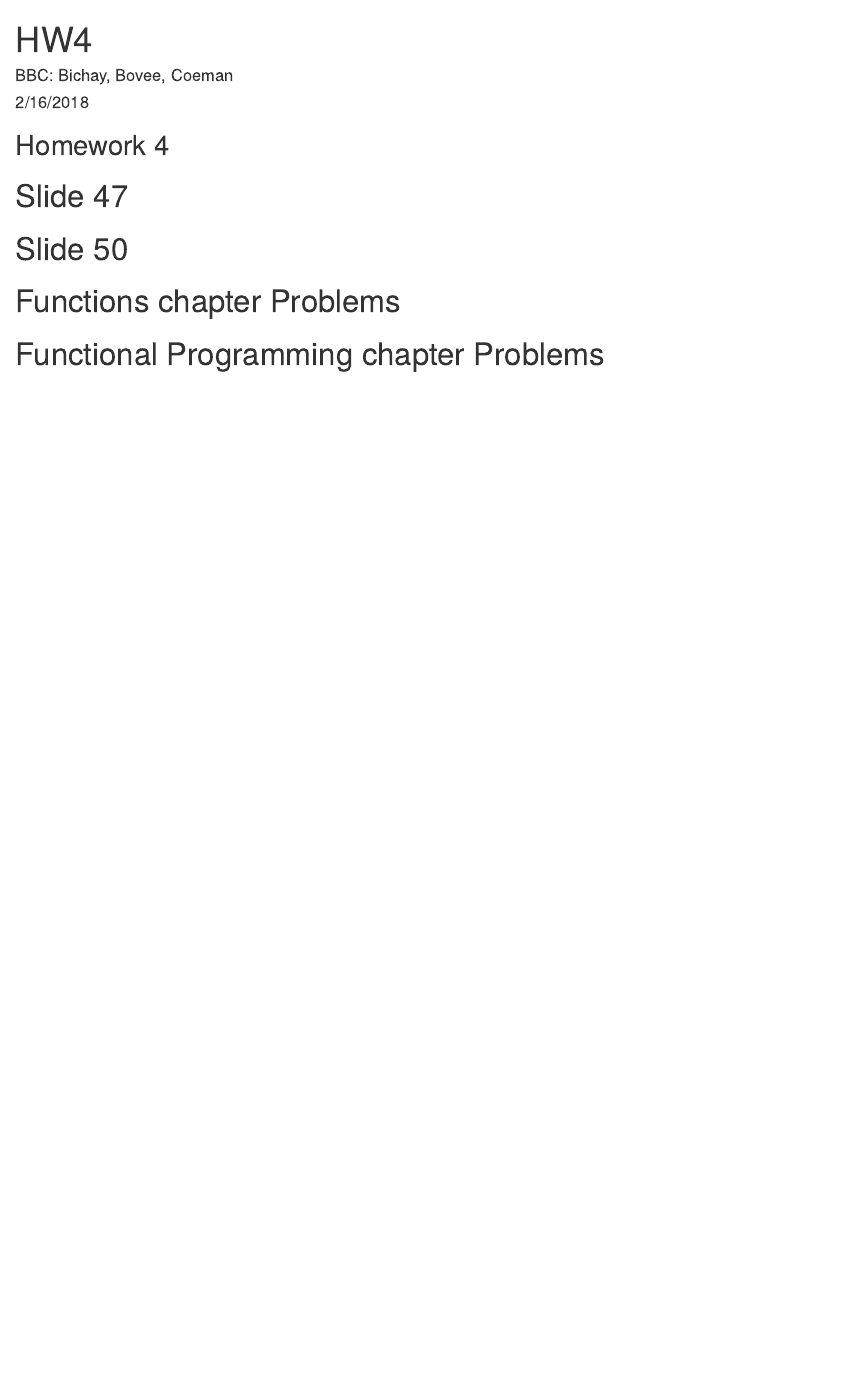
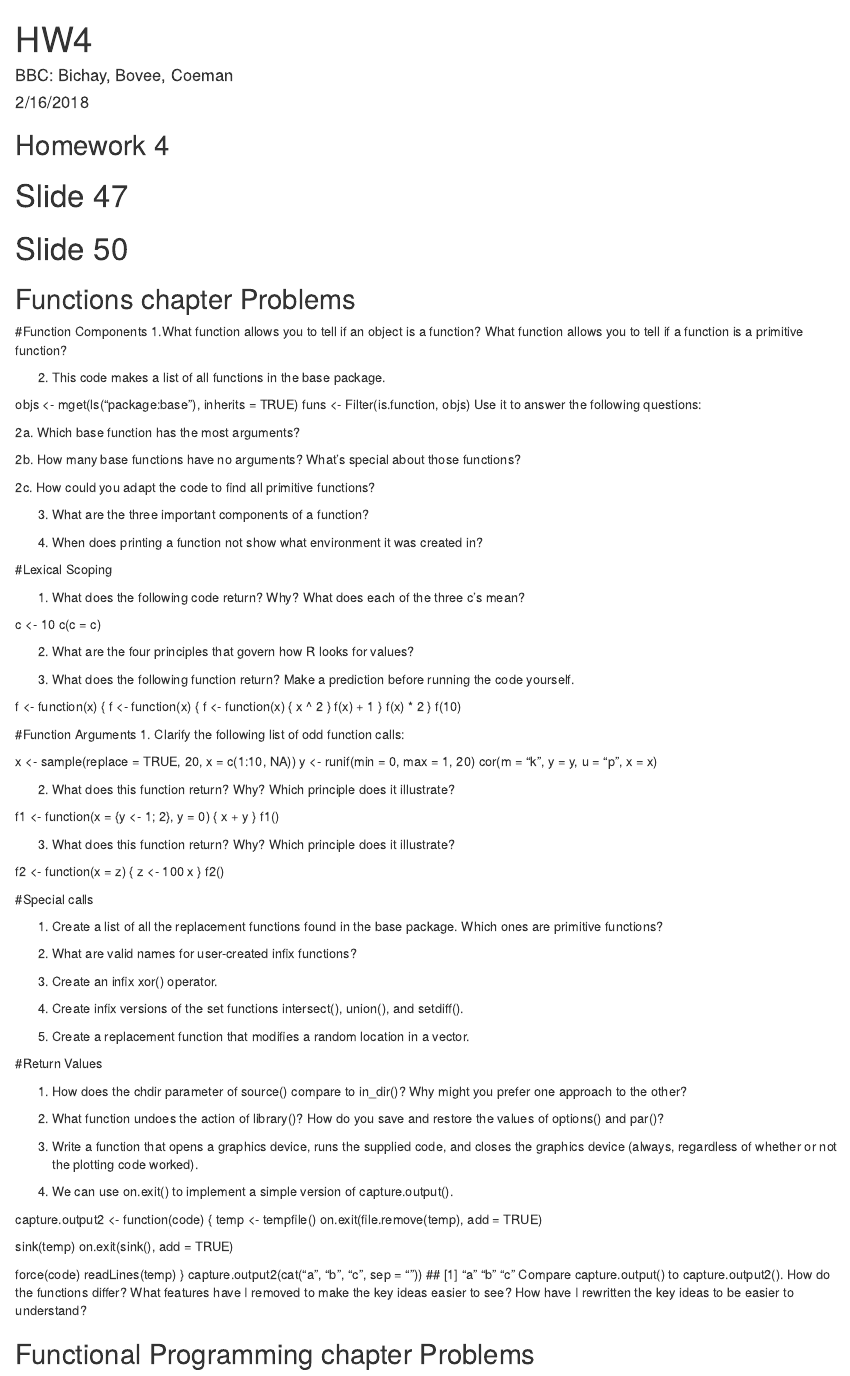
Before and after one commit to zcoeman/PLS900_BBIC, an R Markdown document (HW4/HW 4.Rmd): the page in a window 1100 px wide, from its top. Rendered offline with R 4.5, knitr and Pandoc, with nearby package versions.

Commit message:
Added problems for Functions chapter

````diff
--- a/HW4/HW 4.Rmd
+++ b/HW4/HW 4.Rmd
@@ -26,8 +26,105 @@ knitr::opts_chunk$set(echo = TRUE)
 ```
 
 
-# Functions chapter Problems
+## Functions chapter Problems
+#Function Components
+1.What function allows you to tell if an object is a function?
+What function allows you to tell if a function is a primitive function?
 
+2.  This code makes a list of all functions in the base package.
 
+objs <- mget(ls("package:base"), inherits = TRUE)
+funs <- Filter(is.function, objs)
+Use it to answer the following questions:
 
-# Functional Programming chapter Problems
+2a. Which base function has the most arguments?
+
+2b. How many base functions have no arguments? What’s special about those functions?
+
+2c. How could you adapt the code to find all primitive functions?
+
+3. What are the three important components of a function?
+
+4. When does printing a function not show what environment it was created in?
+
+#Lexical Scoping
+
+1. What does the following code return? Why? What does each of the three c’s mean?
+
+c <- 10
+c(c = c)
+
+2. What are the four principles that govern how R looks for values?
+
+3. What does the following function return? Make a prediction before running the code yourself.
+
+f <- function(x) {
+  f <- function(x) {
+    f <- function(x) {
+      x ^ 2
+    }
+    f(x) + 1
+  }
+  f(x) * 2
+}
+f(10)
+
+#Function Arguments
+1. Clarify the following list of odd function calls:
+
+x <- sample(replace = TRUE, 20, x = c(1:10, NA))
+y <- runif(min = 0, max = 1, 20)
+cor(m = "k", y = y, u = "p", x = x)
+
+2. What does this function return? Why? Which principle does it illustrate?
+
+f1 <- function(x = {y <- 1; 2}, y = 0) {
+  x + y
+}
+f1()
+
+3. What does this function return? Why? Which principle does it illustrate?
+
+f2 <- function(x = z) {
+  z <- 100
+  x
+}
+f2()
+
+#Special calls
+
+1. Create a list of all the replacement functions found in the base package. Which ones are primitive functions?
+
+2. What are valid names for user-created infix functions?
+
+3. Create an infix xor() operator.
+
+4. Create infix versions of the set functions intersect(), union(), and setdiff().
+
+5. Create a replacement function that modifies a random location in a vector.
+
+#Return Values
+
+1. How does the chdir parameter of source() compare to in_dir()? Why might you prefer one approach to the other?
+
+2. What function undoes the action of library()? How do you save and restore the values of options() and par()?
+
+3. Write a function that opens a graphics device, runs the supplied code, and closes the graphics device (always, regardless of whether or not the plotting code worked).
+
+4. We can use on.exit() to implement a simple version of capture.output().
+
+capture.output2 <- function(code) {
+  temp <- tempfile()
+  on.exit(file.remove(temp), add = TRUE)
+
+  sink(temp)
+  on.exit(sink(), add = TRUE)
+
+  force(code)
+  readLines(temp)
+}
+capture.output2(cat("a", "b", "c", sep = "\n"))
+## [1] "a" "b" "c"
+Compare capture.output() to capture.output2(). How do the functions differ? What features have I removed to make the key ideas easier to see? How have I rewritten the key ideas to be easier to understand?
+
+## Functional Programming chapter Problems
````
